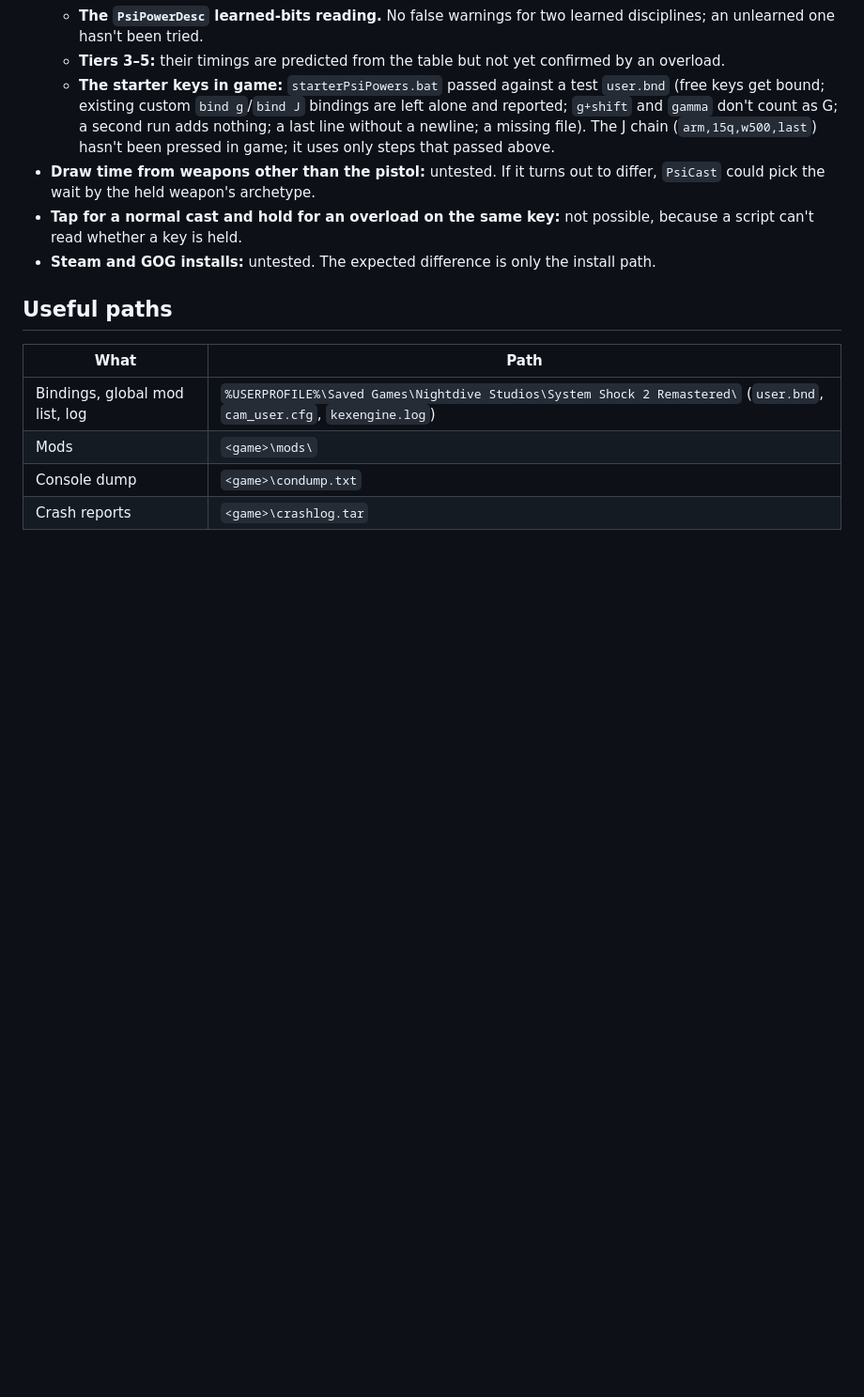
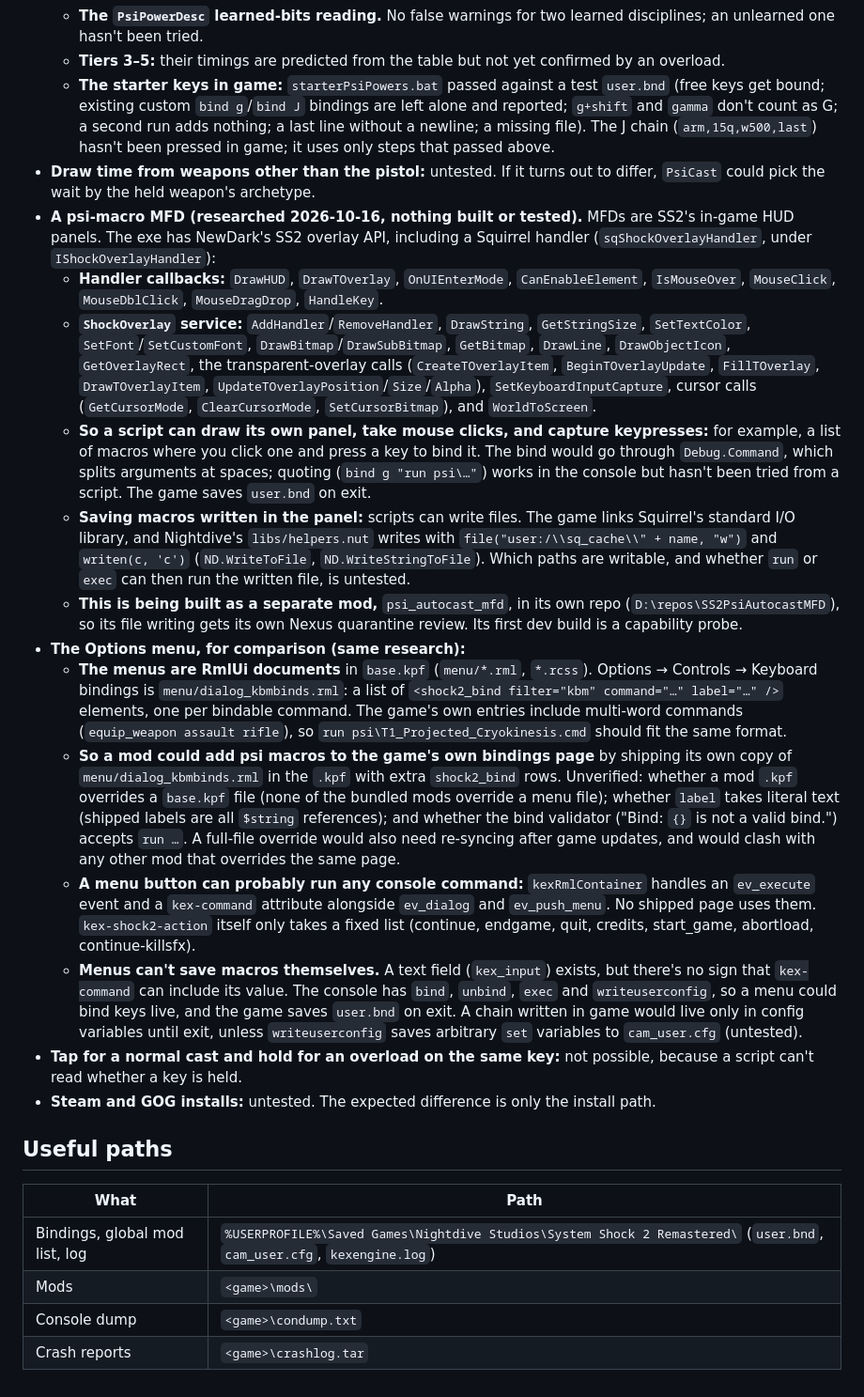
Before and after one commit to feygon/SS2PsiAutocast, a Markdown page: DEVELOPMENT.md, the part around the change. Shown at 94% size. Drawn GitHub-style; blank space fills up the shorter version.

Commit message:
Record research for an in-game macro MFD
The remaster's overlay API (sqShockOverlayHandler) and its own UI library
can draw a clickable panel with text input, and scripts can write files
through Squirrel's I/O library. Also notes the Options-menu alternative.
The MFD is being built as a separate mod, psi_autocast_mfd.

Co-Authored-By: Claude Opus 5.5 (1M context) <noreply@anthropic.com>
Claude-Session: https://claude.ai/code/session_01RZehEf279AbJAMUgKTUWWz

```diff
--- a/DEVELOPMENT.md
+++ b/DEVELOPMENT.md
@@ -153,6 +153,17 @@ py build.py --install  also copy psi/*.cmd to <game>\psi\, and replace the .kpf
   - **Tiers 3–5:** their timings are predicted from the table but not yet confirmed by an overload.
   - **The starter keys in game:** `starterPsiPowers.bat` passed against a test `user.bnd` (free keys get bound; existing custom `bind g`/`bind J` bindings are left alone and reported; `g+shift` and `gamma` don't count as G; a second run adds nothing; a last line without a newline; a missing file). The J chain (`arm,15q,w500,last`) hasn't been pressed in game; it uses only steps that passed above.
 - **Draw time from weapons other than the pistol:** untested. If it turns out to differ, `PsiCast` could pick the wait by the held weapon's archetype.
+- **A psi-macro MFD (researched 2026-10-16, nothing built or tested).** MFDs are SS2's in-game HUD panels. The exe has NewDark's SS2 overlay API, including a Squirrel handler (`sqShockOverlayHandler`, under `IShockOverlayHandler`):
+  - **Handler callbacks:** `DrawHUD`, `DrawTOverlay`, `OnUIEnterMode`, `CanEnableElement`, `IsMouseOver`, `MouseClick`, `MouseDblClick`, `MouseDragDrop`, `HandleKey`.
+  - **`ShockOverlay` service:** `AddHandler`/`RemoveHandler`, `DrawString`, `GetStringSize`, `SetTextColor`, `SetFont`/`SetCustomFont`, `DrawBitmap`/`DrawSubBitmap`, `GetBitmap`, `DrawLine`, `DrawObjectIcon`, `GetOverlayRect`, the transparent-overlay calls (`CreateTOverlayItem`, `BeginTOverlayUpdate`, `FillTOverlay`, `DrawTOverlayItem`, `UpdateTOverlayPosition`/`Size`/`Alpha`), `SetKeyboardInputCapture`, cursor calls (`GetCursorMode`, `ClearCursorMode`, `SetCursorBitmap`), and `WorldToScreen`.
+  - **So a script can draw its own panel, take mouse clicks, and capture keypresses:** for example, a list of macros where you click one and press a key to bind it. The bind would go through `Debug.Command`, which splits arguments at spaces; quoting (`bind g "run psi\…"`) works in the console but hasn't been tried from a script. The game saves `user.bnd` on exit.
+  - **Saving macros written in the panel:** scripts can write files. The game links Squirrel's standard I/O library, and Nightdive's `libs/helpers.nut` writes with `file("user:/\\sq_cache\\" + name, "w")` and `writen(c, 'c')` (`ND.WriteToFile`, `ND.WriteStringToFile`). Which paths are writable, and whether `run` or `exec` can then run the written file, is untested.
+  - **This is being built as a separate mod,** `psi_autocast_mfd`, in its own repo (`D:\repos\SS2PsiAutocastMFD`), so its file writing gets its own Nexus quarantine review. Its first dev build is a capability probe.
+- **The Options menu, for comparison (same research):**
+  - **The menus are RmlUi documents** in `base.kpf` (`menu/*.rml`, `*.rcss`). Options → Controls → Keyboard bindings is `menu/dialog_kbmbinds.rml`: a list of `<shock2_bind filter="kbm" command="…" label="…" />` elements, one per bindable command. The game's own entries include multi-word commands (`equip_weapon assault rifle`), so `run psi\T1_Projected_Cryokinesis.cmd` should fit the same format.
+  - **So a mod could add psi macros to the game's own bindings page** by shipping its own copy of `menu/dialog_kbmbinds.rml` in the `.kpf` with extra `shock2_bind` rows. Unverified: whether a mod `.kpf` overrides a `base.kpf` file (none of the bundled mods override a menu file); whether `label` takes literal text (shipped labels are all `$string` references); and whether the bind validator ("Bind: `{}` is not a valid bind.") accepts `run …`. A full-file override would also need re-syncing after game updates, and would clash with any other mod that overrides the same page.
+  - **A menu button can probably run any console command:** `kexRmlContainer` handles an `ev_execute` event and a `kex-command` attribute alongside `ev_dialog` and `ev_push_menu`. No shipped page uses them. `kex-shock2-action` itself only takes a fixed list (continue, endgame, quit, credits, start_game, abortload, continue-killsfx).
+  - **Menus can't save macros themselves.** A text field (`kex_input`) exists, but there's no sign that `kex-command` can include its value. The console has `bind`, `unbind`, `exec` and `writeuserconfig`, so a menu could bind keys live, and the game saves `user.bnd` on exit. A chain written in game would live only in config variables until exit, unless `writeuserconfig` saves arbitrary `set` variables to `cam_user.cfg` (untested).
 - **Tap for a normal cast and hold for an overload on the same key:** not possible, because a script can't read whether a key is held.
 - **Steam and GOG installs:** untested. The expected difference is only the install path.
 
```
